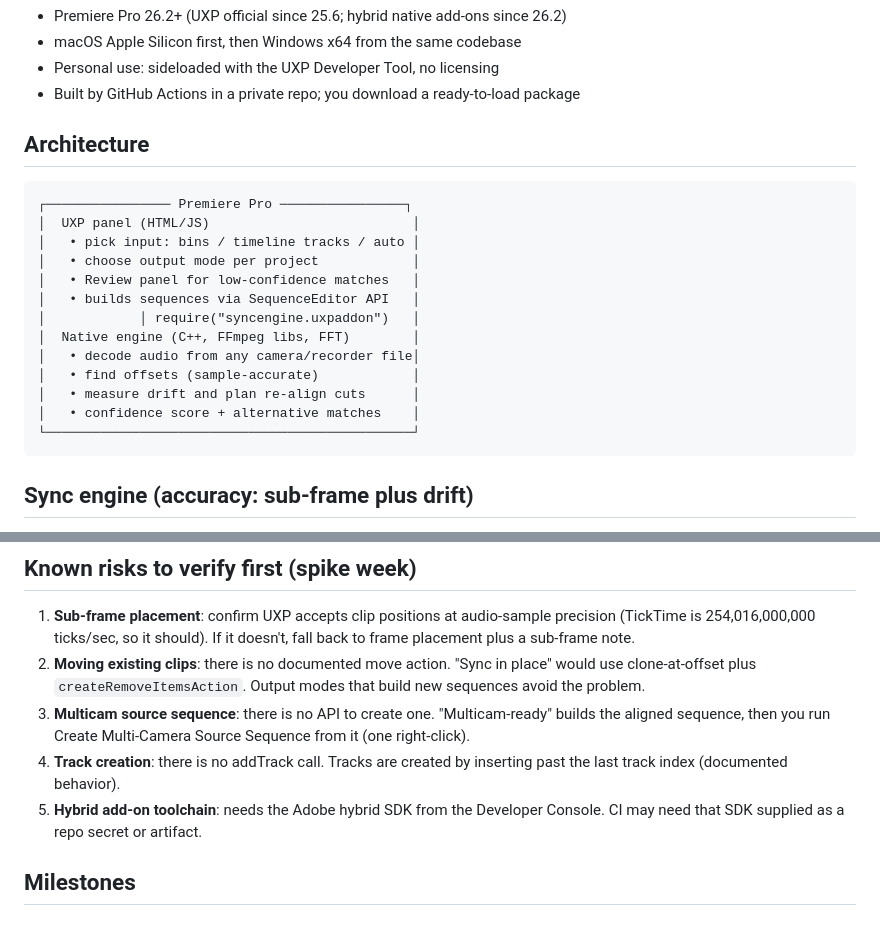
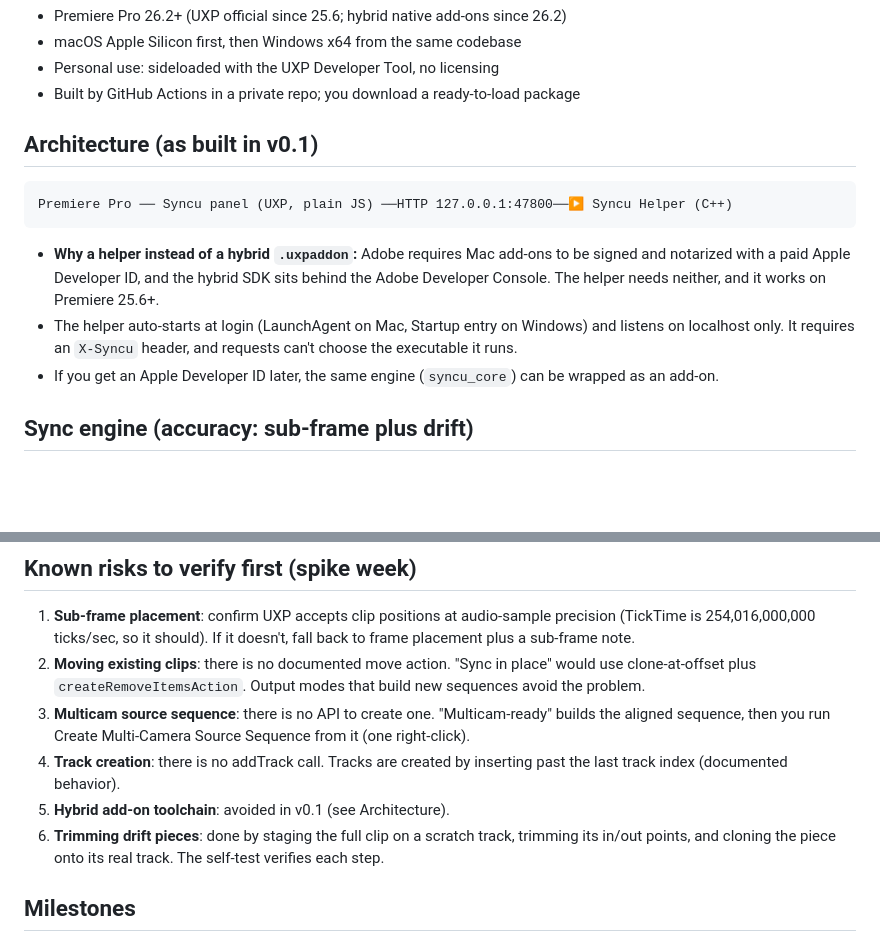
Before and after one commit to unknownTGG/syncu, a Markdown page: docs/SPEC.md, 2 parts joined by grey strips. Drawn GitHub-style; blank space fills up the shorter version.

Commit message:
Spec: document helper architecture
Co-Authored-By: Claude Opus 5.5 <noreply@anthropic.com>
Claude-Session: https://claude.ai/code/session_01D7FwjFf5LpwFXJ8mdVAzVa

````diff
--- a/docs/SPEC.md
+++ b/docs/SPEC.md
@@ -8,22 +8,13 @@ A Syncaila-style automatic multicam and multi-recorder audio sync that runs insi
 - Personal use: sideloaded with the UXP Developer Tool, no licensing
 - Built by GitHub Actions in a private repo; you download a ready-to-load package
 
-## Architecture
+## Architecture (as built in v0.1)
 ```
-┌──────────────── Premiere Pro ────────────────┐
-│  UXP panel (HTML/JS)                          │
-│   • pick input: bins / timeline tracks / auto │
-│   • choose output mode per project            │
-│   • Review panel for low-confidence matches   │
-│   • builds sequences via SequenceEditor API   │
-│            │ require("syncengine.uxpaddon")   │
-│  Native engine (C++, FFmpeg libs, FFT)        │
-│   • decode audio from any camera/recorder file│
-│   • find offsets (sample-accurate)            │
-│   • measure drift and plan re-align cuts      │
-│   • confidence score + alternative matches    │
-└───────────────────────────────────────────────┘
+Premiere Pro ── Syncu panel (UXP, plain JS) ──HTTP 127.0.0.1:47800──▶ Syncu Helper (C++)
 ```
+- **Why a helper instead of a hybrid `.uxpaddon`:** Adobe requires Mac add-ons to be signed and notarized with a paid Apple Developer ID, and the hybrid SDK sits behind the Adobe Developer Console. The helper needs neither, and it works on Premiere 25.6+.
+- The helper auto-starts at login (LaunchAgent on Mac, Startup entry on Windows) and listens on localhost only. It requires an `X-Syncu` header, and requests can't choose the executable it runs.
+- If you get an Apple Developer ID later, the same engine (`syncu_core`) can be wrapped as an add-on.
 
 ## Sync engine (accuracy: sub-frame plus drift)
 1. **Decode**: FFmpeg reads the audio from MOV/MP4/MXF/WAV/BWF (including multi-file recorders) and makes a mono mix (or the best channel), with polarity-inversion handling.
@@ -58,7 +49,8 @@ A Syncaila-style automatic multicam and multi-recorder audio sync that runs insi
 2. **Moving existing clips**: there is no documented move action. "Sync in place" would use clone-at-offset plus `createRemoveItemsAction`. Output modes that build new sequences avoid the problem.
 3. **Multicam source sequence**: there is no API to create one. "Multicam-ready" builds the aligned sequence, then you run Create Multi-Camera Source Sequence from it (one right-click).
 4. **Track creation**: there is no addTrack call. Tracks are created by inserting past the last track index (documented behavior).
-5. **Hybrid add-on toolchain**: needs the Adobe hybrid SDK from the Developer Console. CI may need that SDK supplied as a repo secret or artifact.
+5. **Hybrid add-on toolchain**: avoided in v0.1 (see Architecture).
+6. **Trimming drift pieces**: done by staging the full clip on a scratch track, trimming its in/out points, and cloning the piece onto its real track. The self-test verifies each step.
 
 ## Milestones
 1. Spike: a UXP panel that lists the selected bin and places one clip at a sub-frame time, plus a native add-on hello-world built by CI.
````
